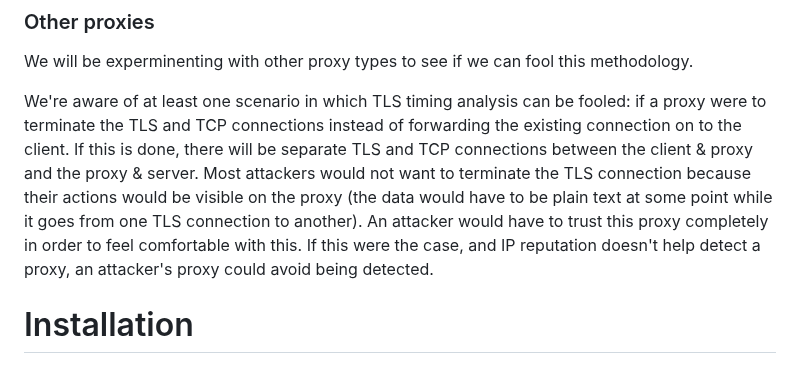
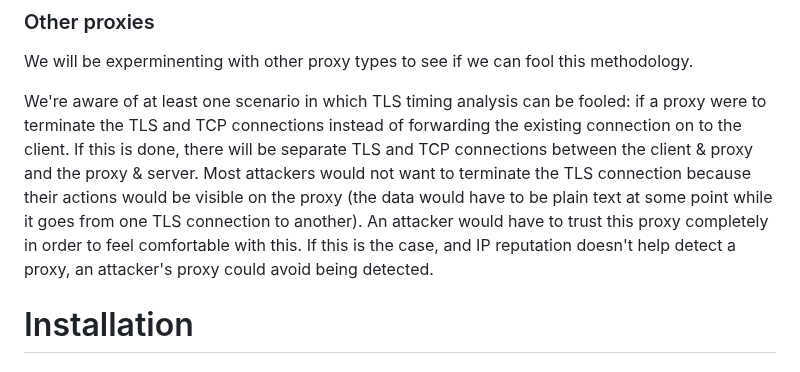
Before and after one commit to christensenjairus/byu-sandianl-tls-rtt-packages, a Markdown page: README.md, the part around the change. Drawn GitHub-style.

```diff
--- a/README.md
+++ b/README.md
@@ -53,7 +53,7 @@ TCP vs TLS RTT with Tor:
 ### Other proxies
 We will be experminenting with other proxy types to see if we can fool this methodology.
 
-We're aware of at least one scenario in which TLS timing analysis can be fooled: if a proxy were to terminate the TLS and TCP connections instead of forwarding the existing connection on to the client. If this is done, there will be separate TLS and TCP connections between the client & proxy and the proxy & server. Most attackers would not want to terminate the TLS connection because their actions would be visible on the proxy (the data would have to be plain text at some point while it goes from one TLS connection to another). An attacker would have to trust this proxy completely in order to feel comfortable with this. If this were the case, and IP reputation doesn't help detect a proxy, an attacker's proxy could avoid being detected.
+We're aware of at least one scenario in which TLS timing analysis can be fooled: if a proxy were to terminate the TLS and TCP connections instead of forwarding the existing connection on to the client. If this is done, there will be separate TLS and TCP connections between the client & proxy and the proxy & server. Most attackers would not want to terminate the TLS connection because their actions would be visible on the proxy (the data would have to be plain text at some point while it goes from one TLS connection to another). An attacker would have to trust this proxy completely in order to feel comfortable with this. If this is the case, and IP reputation doesn't help detect a proxy, an attacker's proxy could avoid being detected.
 
 # Installation
 ### Update
```
